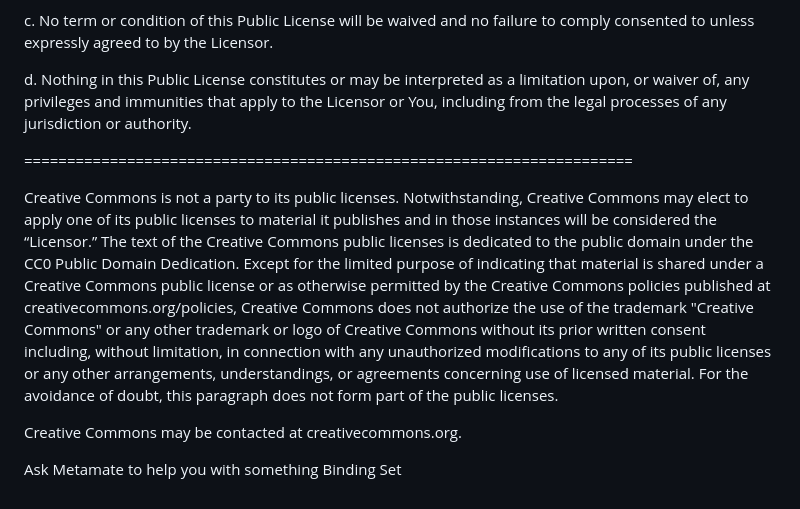
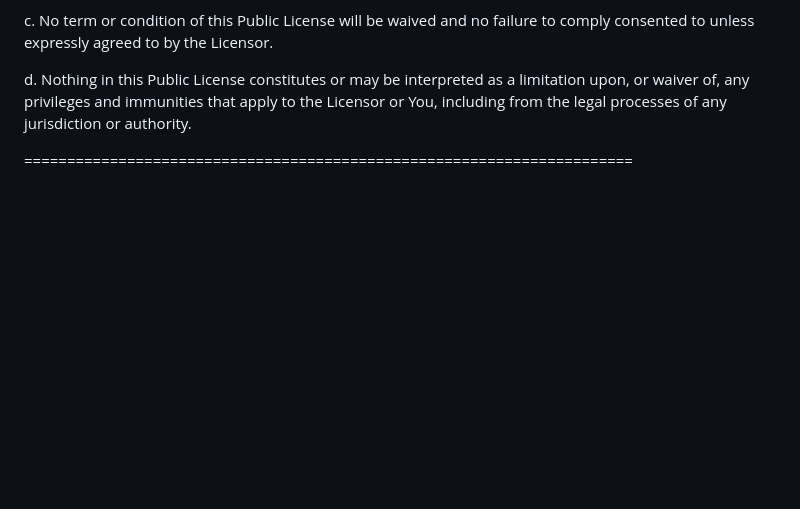
Before and after one commit to facebookresearch/EvalFactsheets, a Markdown page: LICENSE.md, the part around the change. Rendered like a GitHub page; blank space fills up the shorter version.

```diff
--- a/LICENSE.md
+++ b/LICENSE.md
@@ -379,26 +379,3 @@ Section 8 -- Interpretation.
      processes of any jurisdiction or authority.
 
 =======================================================================
-
-Creative Commons is not a party to its public
-licenses. Notwithstanding, Creative Commons may elect to apply one of
-its public licenses to material it publishes and in those instances
-will be considered the “Licensor.” The text of the Creative Commons
-public licenses is dedicated to the public domain under the CC0 Public
-Domain Dedication. Except for the limited purpose of indicating that
-material is shared under a Creative Commons public license or as
-otherwise permitted by the Creative Commons policies published at
-creativecommons.org/policies, Creative Commons does not authorize the
-use of the trademark "Creative Commons" or any other trademark or logo
-of Creative Commons without its prior written consent including,
-without limitation, in connection with any unauthorized modifications
-to any of its public licenses or any other arrangements,
-understandings, or agreements concerning use of licensed material. For
-the avoidance of doubt, this paragraph does not form part of the
-public licenses.
-
-Creative Commons may be contacted at creativecommons.org.
-
-Ask Metamate to help you with something
-Binding
-Set
```
